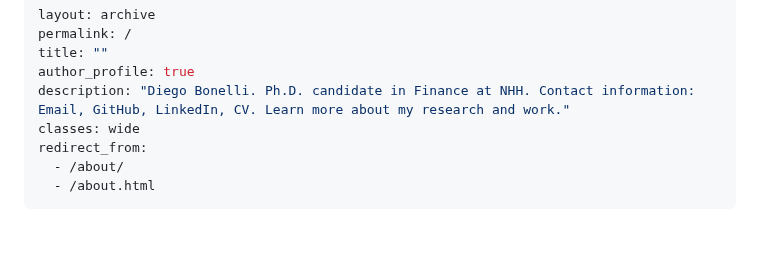
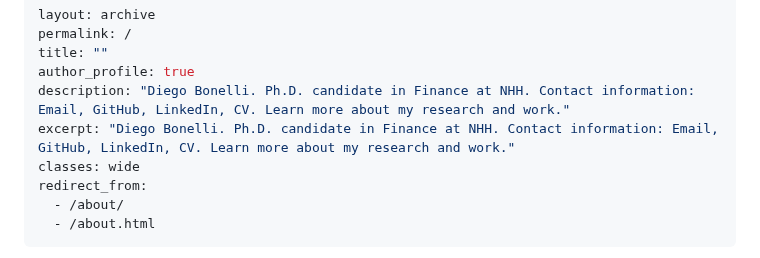
Before and after one commit to DiegoBonelli/diegobonelli.github.io, a Markdown page: _pages/about.md, the part around the change. Rendered like a GitHub page; blank space fills up the shorter version.

Commit message:
update about

```diff
--- a/_pages/about.md
+++ b/_pages/about.md
@@ -4,6 +4,7 @@ permalink: /
 title: ""
 author_profile: true
 description: "Diego Bonelli. Ph.D. candidate in Finance at NHH. Contact information: Email, GitHub, LinkedIn, CV. Learn more about my research and work."
+excerpt: "Diego Bonelli. Ph.D. candidate in Finance at NHH. Contact information: Email, GitHub, LinkedIn, CV. Learn more about my research and work."
 classes: wide
 redirect_from:
   - /about/
```
